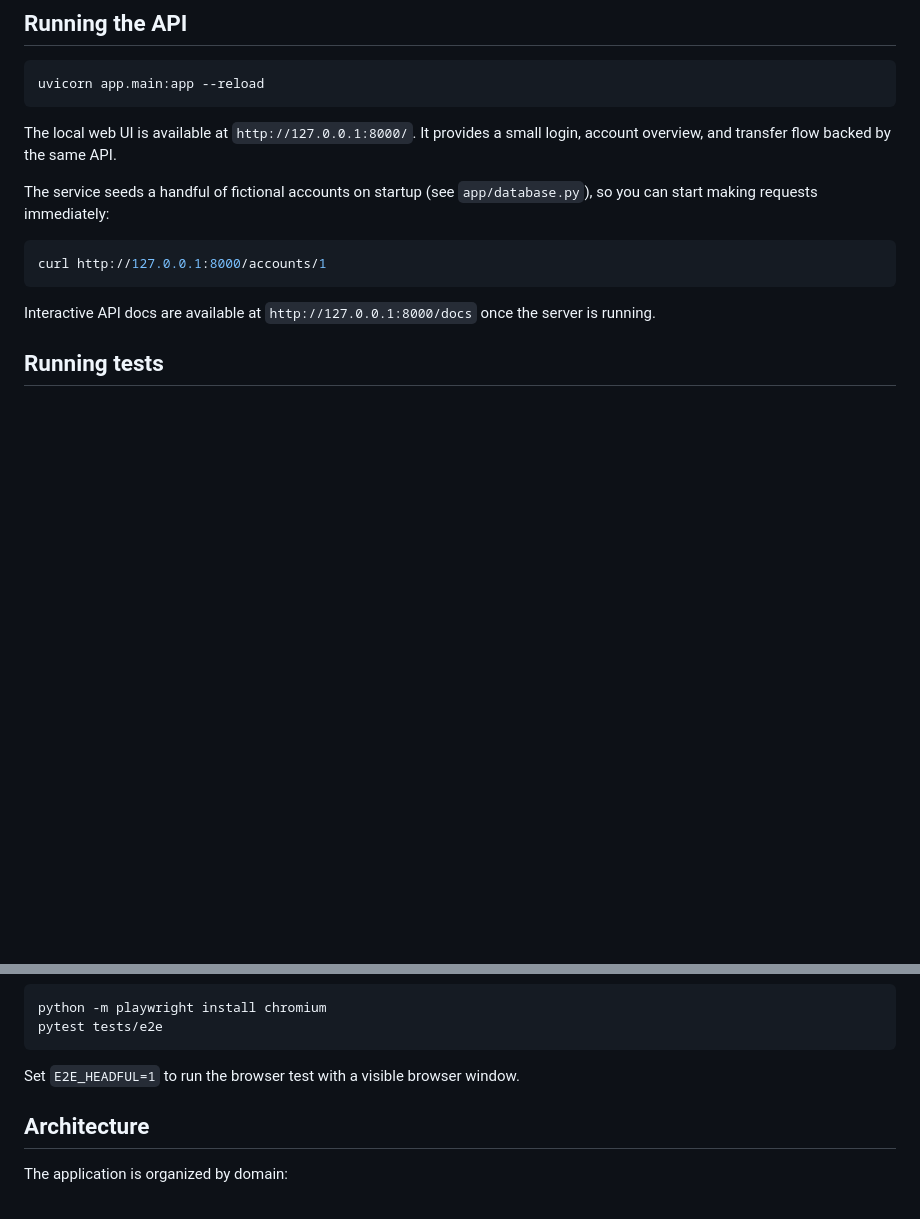
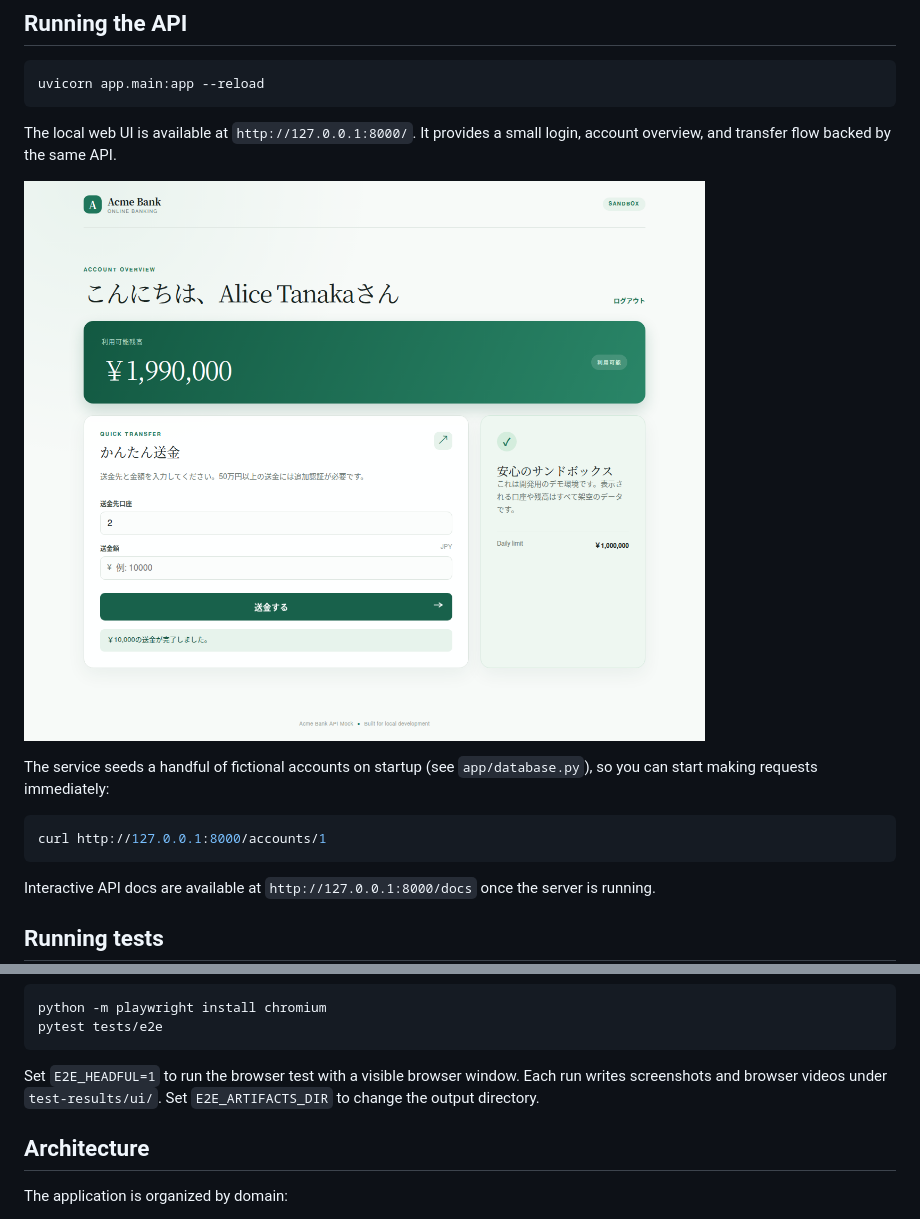
Before and after one commit to ikeike443/acme-bank-api-mock, a Markdown page: README.md, 2 parts joined by grey strips. Rendered like a GitHub page; pictures changed too: docs/ui/transfer-success.png (added); blank space fills up the shorter version.

````diff
--- a/README.md
+++ b/README.md
@@ -35,6 +35,8 @@ uvicorn app.main:app --reload
 The local web UI is available at `http://127.0.0.1:8000/`. It provides a
 small login, account overview, and transfer flow backed by the same API.
 
+![Transfer success screen](docs/ui/transfer-success.png)
+
 The service seeds a handful of fictional accounts on startup (see
 `app/database.py`), so you can start making requests immediately:
 
@@ -65,6 +67,8 @@ pytest tests/e2e
 ```
 
 Set `E2E_HEADFUL=1` to run the browser test with a visible browser window.
+Each run writes screenshots and browser videos under `test-results/ui/`.
+Set `E2E_ARTIFACTS_DIR` to change the output directory.
 
 ## Architecture
 
````
Also changed, not shown: 3 other files.
